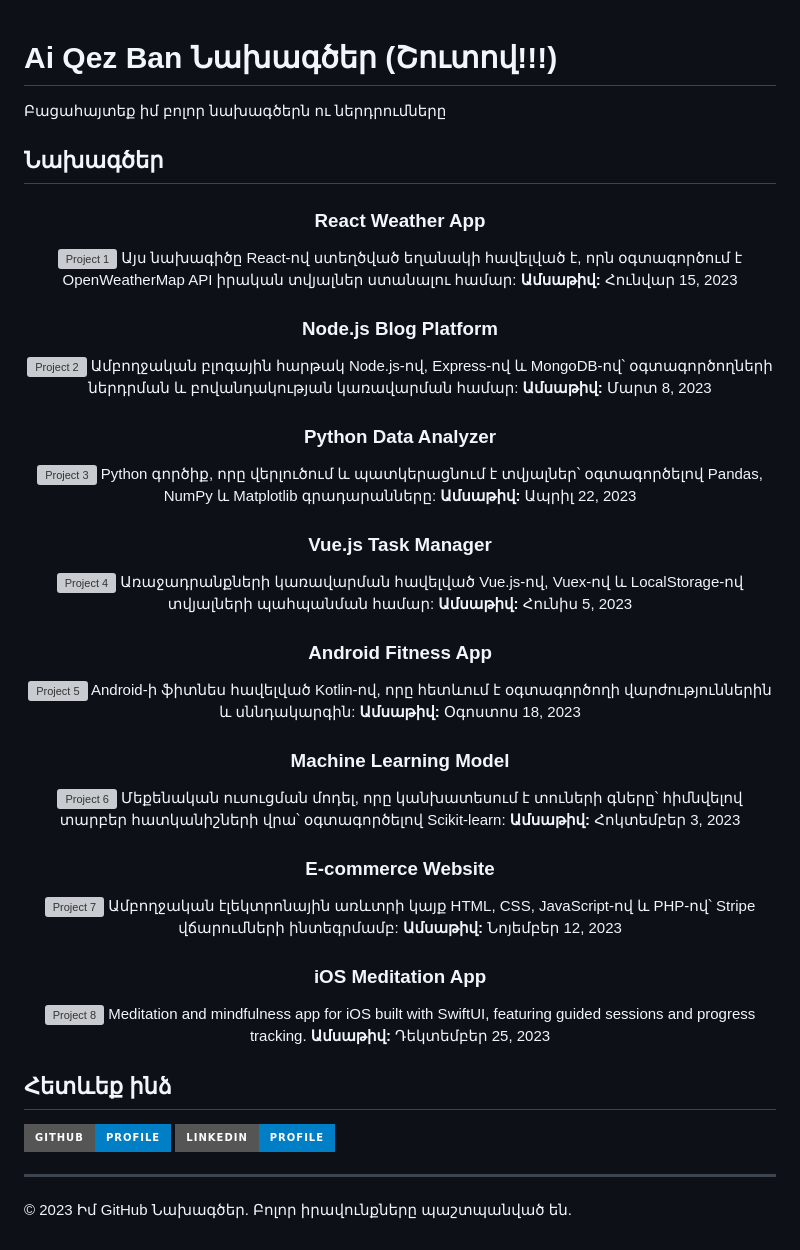
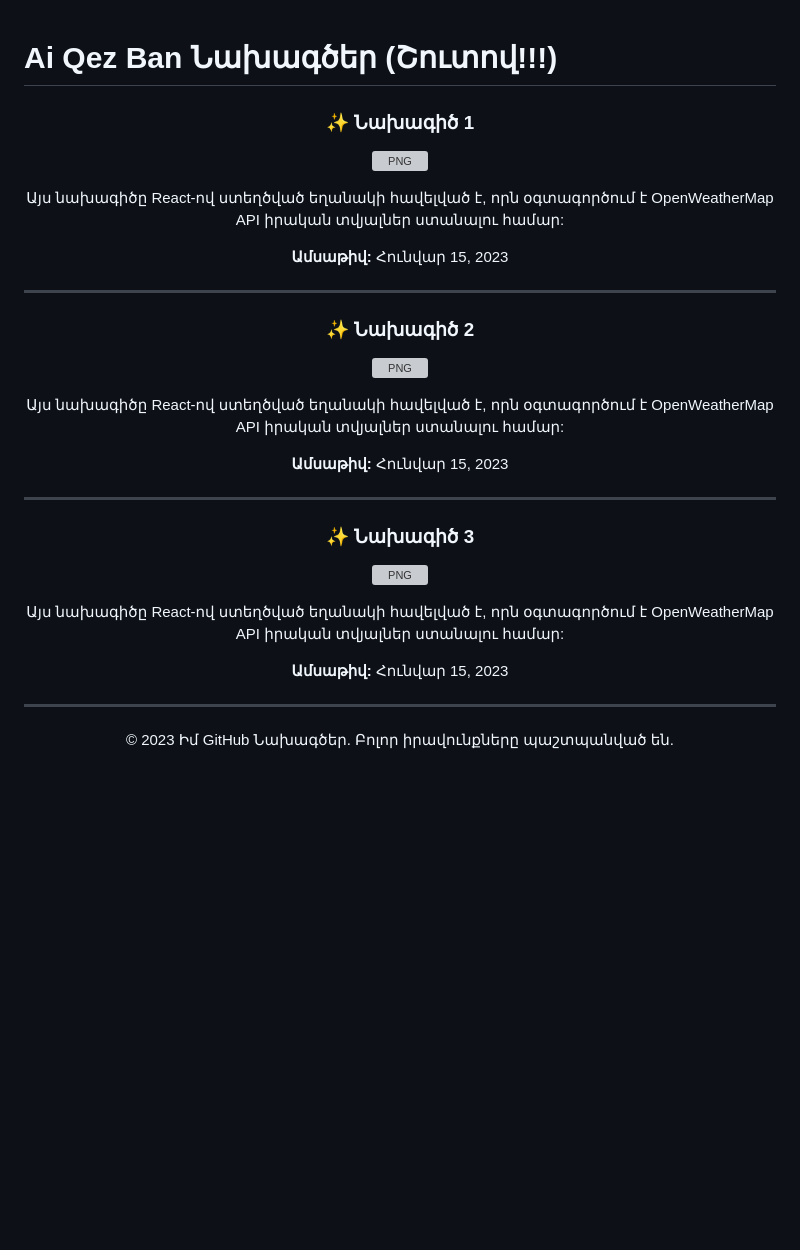
Before and after one commit to aiqezbanai/Backup, a Markdown page: README.md, the part around the change. GitHub-like rendering; badges without logos; blank space fills up the shorter version; grey boxes are pictures that could not be loaded.

```diff
--- a/README.md
+++ b/README.md
@@ -1,59 +1,33 @@
 # Ai Qez Ban Նախագծեր (Շուտով!!!)
-
-Բացահայտեք իմ բոլոր նախագծերն ու ներդրումները
-
-## Նախագծեր
 
 <div align="center">
 
-### React Weather App
-![Project 1](https://via.placeholder.com/250x250/6e8efb/ffffff?text=Project+1)
+### ✨ Նախագիծ 1
+![PNG](https://i.ibb.co/3mKCwjDC/Frame-383.png)
+
 Այս նախագիծը React-ով ստեղծված եղանակի հավելված է, որն օգտագործում է OpenWeatherMap API իրական տվյալներ ստանալու համար:
+
 **Ամսաթիվ:** Հունվար 15, 2023
 
-### Node.js Blog Platform
-![Project 2](https://via.placeholder.com/250x250/a777e3/ffffff?text=Project+2)
-Ամբողջական բլոգային հարթակ Node.js-ով, Express-ով և MongoDB-ով՝ օգտագործողների ներդրման և բովանդակության կառավարման համար:
-**Ամսաթիվ:** Մարտ 8, 2023
+----
 
-### Python Data Analyzer
-![Project 3](https://via.placeholder.com/250x250/ffa5a5/ffffff?text=Project+3)
-Python գործիք, որը վերլուծում և պատկերացնում է տվյալներ՝ օգտագործելով Pandas, NumPy և Matplotlib գրադարանները:
-**Ամսաթիվ:** Ապրիլ 22, 2023
+### ✨ Նախագիծ 2
+![PNG](https://i.ibb.co/3mKCwjDC/Frame-383.png)
 
-### Vue.js Task Manager
-![Project 4](https://via.placeholder.com/250x250/7cea9c/ffffff?text=Project+4)
-Առաջադրանքների կառավարման հավելված Vue.js-ով, Vuex-ով և LocalStorage-ով տվյալների պահպանման համար:
-**Ամսաթիվ:** Հունիս 5, 2023
+Այս նախագիծը React-ով ստեղծված եղանակի հավելված է, որն օգտագործում է OpenWeatherMap API իրական տվյալներ ստանալու համար:
 
-### Android Fitness App
-![Project 5](https://via.placeholder.com/250x250/ffdc5e/ffffff?text=Project+5)
-Android-ի ֆիտնես հավելված Kotlin-ով, որը հետևում է օգտագործողի վարժություններին և սննդակարգին:
-**Ամսաթիվ:** Օգոստոս 18, 2023
+**Ամսաթիվ:** Հունվար 15, 2023
 
-### Machine Learning Model
-![Project 6](https://via.placeholder.com/250x250/5ee1ff/ffffff?text=Project+6)
-Մեքենական ուսուցման մոդել, որը կանխատեսում է տուների գները՝ հիմնվելով տարբեր հատկանիշների վրա՝ օգտագործելով Scikit-learn:
-**Ամսաթիվ:** Հոկտեմբեր 3, 2023
+----
 
-### E-commerce Website
-![Project 7](https://via.placeholder.com/250x250/ff6b6b/ffffff?text=Project+7)
-Ամբողջական էլեկտրոնային առևտրի կայք HTML, CSS, JavaScript-ով և PHP-ով՝ Stripe վճարումների ինտեգրմամբ:
-**Ամսաթիվ:** Նոյեմբեր 12, 2023
+### ✨ Նախագիծ 3
+![PNG](https://i.ibb.co/3mKCwjDC/Frame-383.png)
 
-### iOS Meditation App
-![Project 8](https://via.placeholder.com/250x250/9d65c9/ffffff?text=Project+8)
-Meditation and mindfulness app for iOS built with SwiftUI, featuring guided sessions and progress tracking.
-**Ամսաթիվ:** Դեկտեմբեր 25, 2023
+Այս նախագիծը React-ով ստեղծված եղանակի հավելված է, որն օգտագործում է OpenWeatherMap API իրական տվյալներ ստանալու համար:
 
-</div>
+**Ամսաթիվ:** Հունվար 15, 2023
 
-## Հետևեք ինձ
-
-[![GitHub](https://img.shields.io/badge/GitHub-Profile-blue?style=for-the-badge&logo=github)](https://github.com/yourusername)
-[![LinkedIn](https://img.shields.io/badge/LinkedIn-Profile-blue?style=for-the-badge&logo=linkedin)](https://linkedin.com/in/yourprofile)
-
----
+----
 
 © 2023 Իմ GitHub Նախագծեր. Բոլոր իրավունքները պաշտպանված են.
 
```
